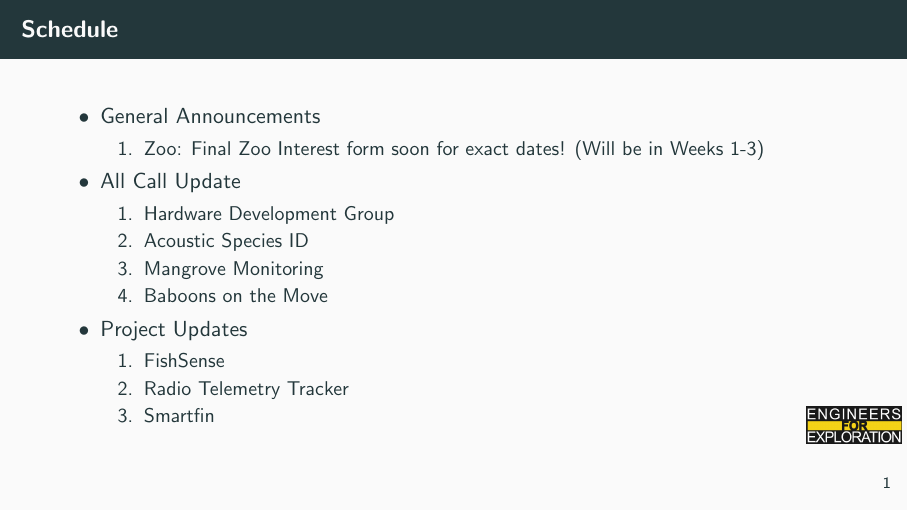
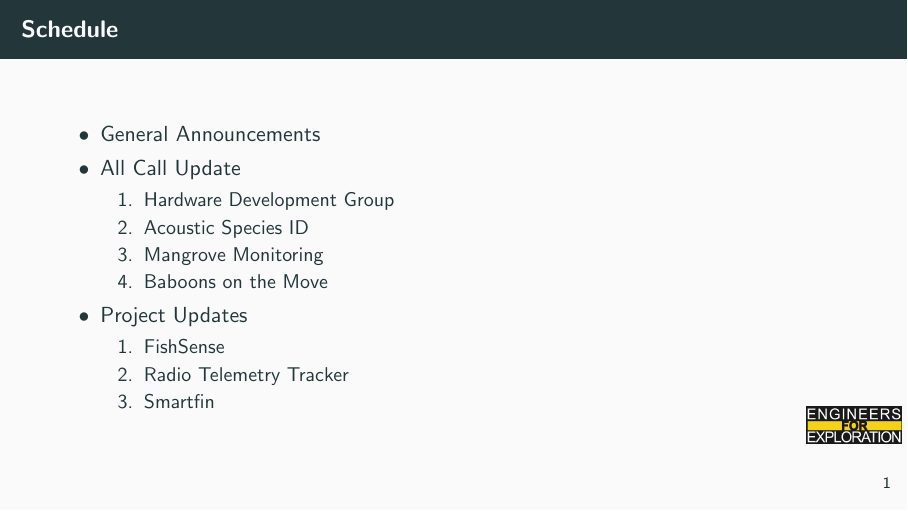
Before and after one commit to UCSD-E4E/weekly_presentations, LaTeX slides (presentation.tex): page 2 of 18. Compiled offline with pdfLaTeX.

Commit message:
Resets announcements

```diff
--- a/presentation.tex
+++ b/presentation.tex
@@ -15,9 +15,6 @@
 \begin{frame}{Schedule}
     \begin{itemize}
         \item General Announcements
-              \begin{enumerate}
-                \item{Zoo: Final Zoo Interest form soon for exact dates! (Will be in Weeks 1-3)}
-              \end{enumerate}
         \item All Call Update
               \begin{enumerate}
                   \input{active_all_call}
```
